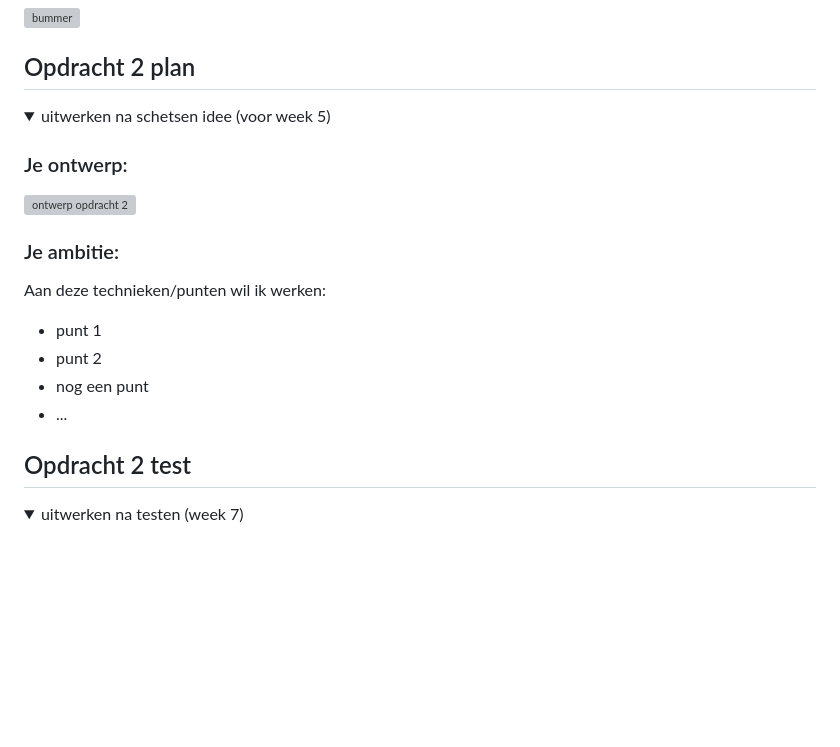
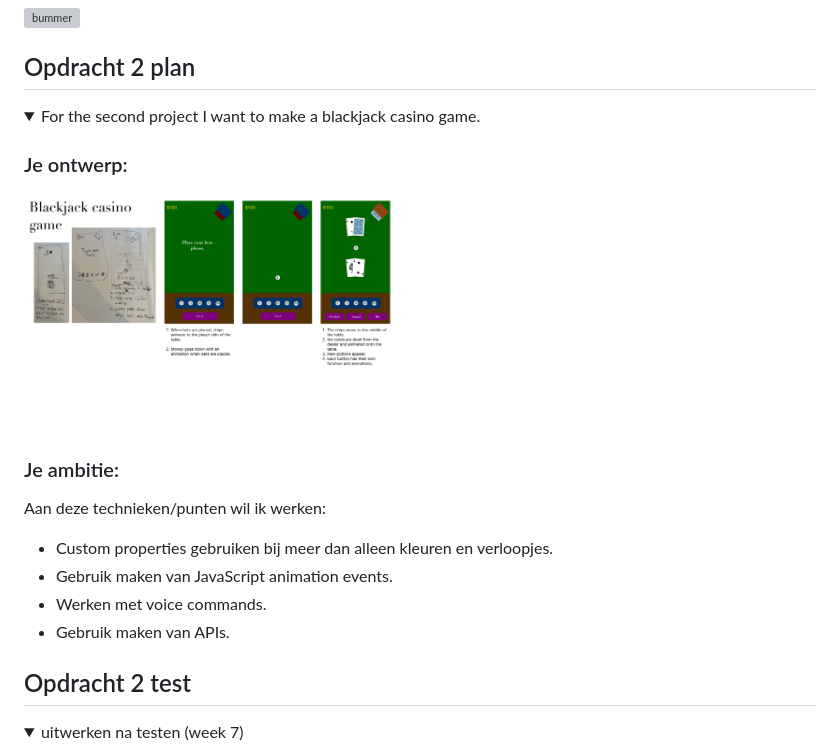
Before and after one commit to thijew/front-end-for-designers, a Markdown page: README.md, the part around the change. Drawn GitHub-style; pictures changed too: readme-images/wireframe-opdr2.png (added); folded sections open; blank space fills up the shorter version; grey boxes are pictures that could not be loaded.

Commit message:
ADD Plan opdr2

```diff
--- a/README.md
+++ b/README.md
@@ -60,19 +60,19 @@
 ## Opdracht 2 plan
 
 <details>
-  <summary>uitwerken na schetsen idee (voor week 5)</summary>
+  <summary>For the second project I want to make a blackjack casino game.</summary>
 
 
   ### Je ontwerp:
-  <img src="readme-images/dummy-plaatje.svg" width="375px" alt="ontwerp opdracht 2">
+  <img src="readme-images/wireframe-opdr2.png" width="375px" alt="ontwerp opdracht 2">
 
 
   ### Je ambitie:
   Aan deze technieken/punten wil ik werken:
-  - punt 1
-  - punt 2
-  - nog een punt
-  - ...
+  - Custom properties gebruiken bij meer dan alleen kleuren en verloopjes.
+  - Gebruik maken van JavaScript animation events.
+  - Werken met voice commands.
+  - Gebruik maken van APIs.
 </details>
 
 
```
Also changed, not shown: 1 other file.
